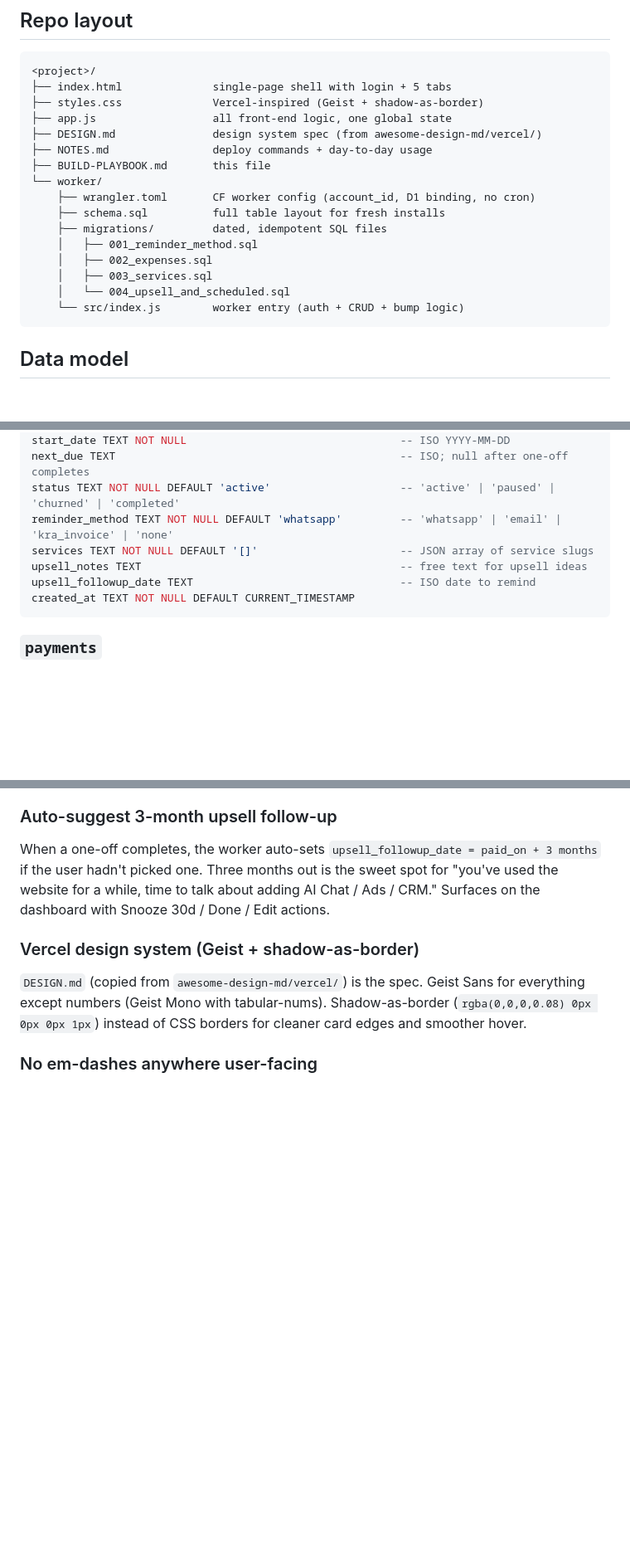
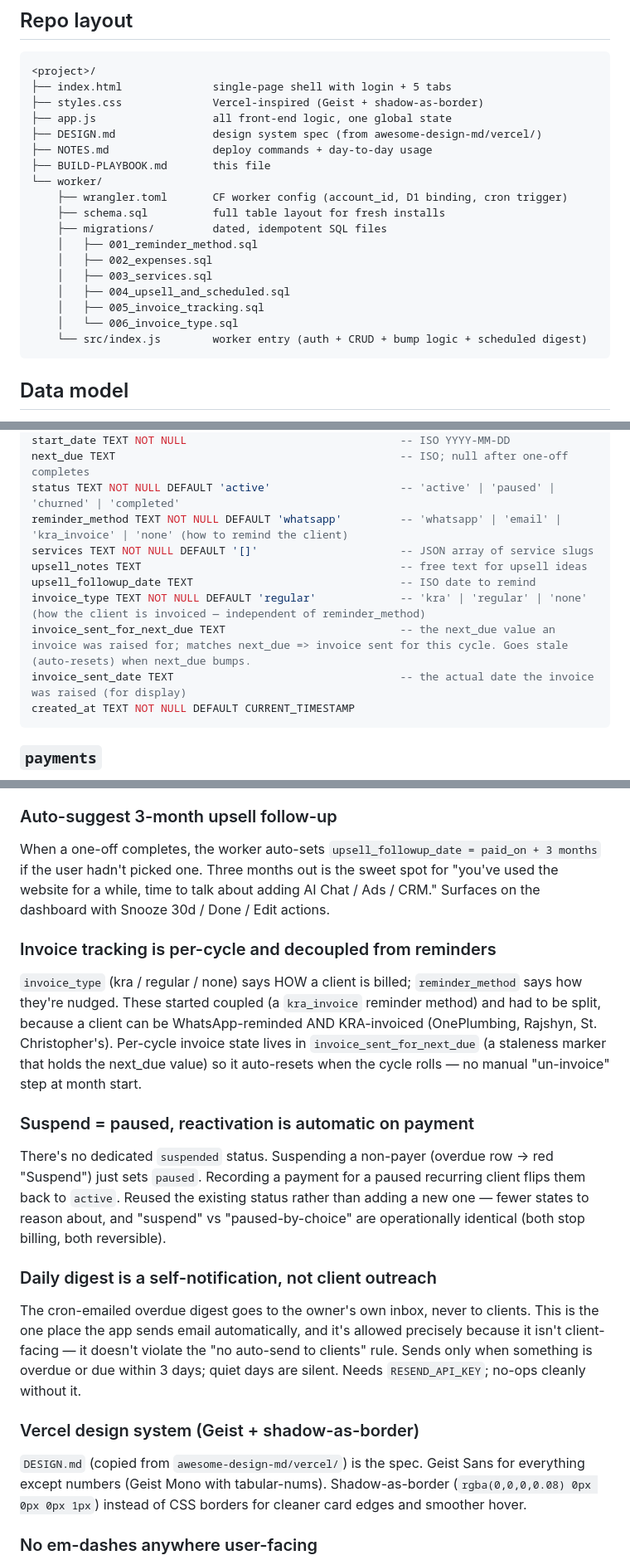
Before and after one commit to joelmuthee/billing, a Markdown page: BUILD-PLAYBOOK.md, 3 parts joined by grey strips. Shown at 83% size. Rendered like a GitHub page; blank space fills up the shorter version.

````diff
--- a/BUILD-PLAYBOOK.md
+++ b/BUILD-PLAYBOOK.md
@@ -41,14 +41,16 @@ Total monthly cost on free tiers: zero. No third-party services. No email send (
 ├── NOTES.md                deploy commands + day-to-day usage
 ├── BUILD-PLAYBOOK.md       this file
 └── worker/
-    ├── wrangler.toml       CF worker config (account_id, D1 binding, no cron)
+    ├── wrangler.toml       CF worker config (account_id, D1 binding, cron trigger)
     ├── schema.sql          full table layout for fresh installs
     ├── migrations/         dated, idempotent SQL files
     │   ├── 001_reminder_method.sql
     │   ├── 002_expenses.sql
     │   ├── 003_services.sql
-    │   └── 004_upsell_and_scheduled.sql
-    └── src/index.js        worker entry (auth + CRUD + bump logic)
+    │   ├── 004_upsell_and_scheduled.sql
+    │   ├── 005_invoice_tracking.sql
+    │   └── 006_invoice_type.sql
+    └── src/index.js        worker entry (auth + CRUD + bump logic + scheduled digest)
 ```
 
 ## Data model
@@ -72,10 +74,13 @@ notes TEXT
 start_date TEXT NOT NULL                                 -- ISO YYYY-MM-DD
 next_due TEXT                                            -- ISO; null after one-off completes
 status TEXT NOT NULL DEFAULT 'active'                    -- 'active' | 'paused' | 'churned' | 'completed'
-reminder_method TEXT NOT NULL DEFAULT 'whatsapp'         -- 'whatsapp' | 'email' | 'kra_invoice' | 'none'
+reminder_method TEXT NOT NULL DEFAULT 'whatsapp'         -- 'whatsapp' | 'email' | 'kra_invoice' | 'none' (how to remind the client)
 services TEXT NOT NULL DEFAULT '[]'                      -- JSON array of service slugs
 upsell_notes TEXT                                        -- free text for upsell ideas
 upsell_followup_date TEXT                                -- ISO date to remind
+invoice_type TEXT NOT NULL DEFAULT 'regular'             -- 'kra' | 'regular' | 'none' (how the client is invoiced — independent of reminder_method)
+invoice_sent_for_next_due TEXT                           -- the next_due value an invoice was raised for; matches next_due => invoice sent for this cycle. Goes stale (auto-resets) when next_due bumps.
+invoice_sent_date TEXT                                   -- the actual date the invoice was raised (for display)
 created_at TEXT NOT NULL DEFAULT CURRENT_TIMESTAMP
 ```
 
@@ -220,6 +229,18 @@ Net result: status is correct regardless of which action the user does first. Ca
 ### Auto-suggest 3-month upsell follow-up
 
 When a one-off completes, the worker auto-sets `upsell_followup_date = paid_on + 3 months` if the user hadn't picked one. Three months out is the sweet spot for "you've used the website for a while, time to talk about adding AI Chat / Ads / CRM." Surfaces on the dashboard with Snooze 30d / Done / Edit actions.
+
+### Invoice tracking is per-cycle and decoupled from reminders
+
+`invoice_type` (kra / regular / none) says HOW a client is billed; `reminder_method` says how they're nudged. These started coupled (a `kra_invoice` reminder method) and had to be split, because a client can be WhatsApp-reminded AND KRA-invoiced (OnePlumbing, Rajshyn, St. Christopher's). Per-cycle invoice state lives in `invoice_sent_for_next_due` (a staleness marker that holds the next_due value) so it auto-resets when the cycle rolls — no manual "un-invoice" step at month start.
+
+### Suspend = paused, reactivation is automatic on payment
+
+There's no dedicated `suspended` status. Suspending a non-payer (overdue row → red "Suspend") just sets `paused`. Recording a payment for a paused recurring client flips them back to `active`. Reused the existing status rather than adding a new one — fewer states to reason about, and "suspend" vs "paused-by-choice" are operationally identical (both stop billing, both reversible).
+
+### Daily digest is a self-notification, not client outreach
+
+The cron-emailed overdue digest goes to the owner's own inbox, never to clients. This is the one place the app sends email automatically, and it's allowed precisely because it isn't client-facing — it doesn't violate the "no auto-send to clients" rule. Sends only when something is overdue or due within 3 days; quiet days are silent. Needs `RESEND_API_KEY`; no-ops cleanly without it.
 
 ### Vercel design system (Geist + shadow-as-border)
 
````
Also changed, not shown: other parts of BUILD-PLAYBOOK.md (+5 -1 lines), NOTES.md (+35 -1 lines).
